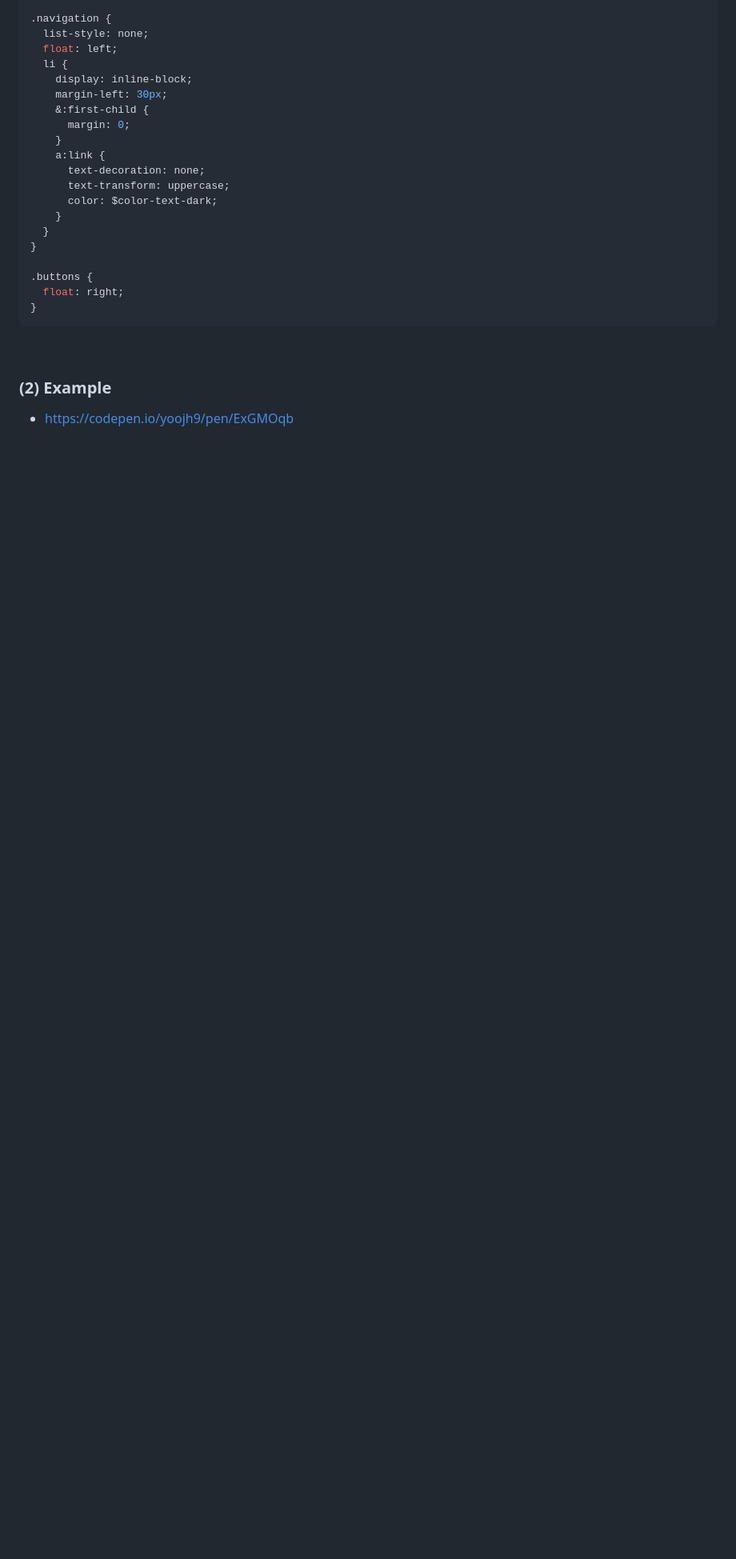
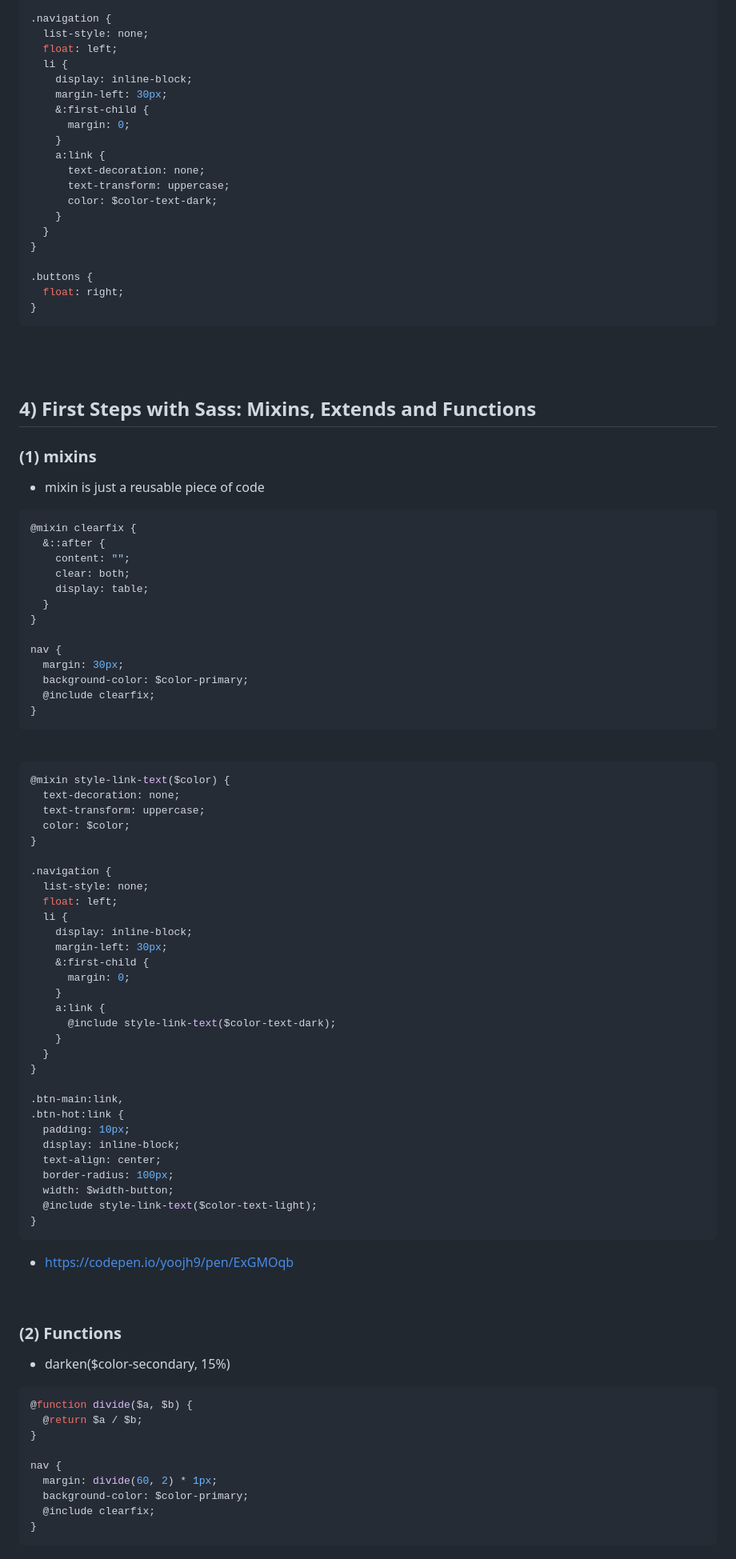
Before and after one commit to yoojh9/udemy-css-advanced, a Markdown page: 1-Natours/README.md, the part around the change printed below. Shown: that part at 80% size. Drawn GitHub-style; blank space fills up the shorter version.

Commit message:
First Steps with Sass: Mixins, Extends and Functions

````diff
--- a/1-Natours/README.md
+++ b/1-Natours/README.md
@@ -223,8 +223,82 @@ nav {
 }
 ```
 
+<br><br>
+
+## 4) First Steps with Sass: Mixins, Extends and Functions
+
+### (1) mixins
+
+- mixin is just a reusable piece of code
+
+```scss
+@mixin clearfix {
+  &::after {
+    content: "";
+    clear: both;
+    display: table;
+  }
+}
+
+nav {
+  margin: 30px;
+  background-color: $color-primary;
+  @include clearfix;
+}
+```
+
 <br>
 
-### (2) Example
+```scss
+@mixin style-link-text($color) {
+  text-decoration: none;
+  text-transform: uppercase;
+  color: $color;
+}
+
+.navigation {
+  list-style: none;
+  float: left;
+  li {
+    display: inline-block;
+    margin-left: 30px;
+    &:first-child {
+      margin: 0;
+    }
+    a:link {
+      @include style-link-text($color-text-dark);
+    }
+  }
+}
+
+.btn-main:link,
+.btn-hot:link {
+  padding: 10px;
+  display: inline-block;
+  text-align: center;
+  border-radius: 100px;
+  width: $width-button;
+  @include style-link-text($color-text-light);
+}
+```
 
 - https://codepen.io/yoojh9/pen/ExGMOqb
+
+<br>
+
+### (2) Functions
+
+- darken($color-secondary, 15%)
+
+```scss
+@function divide($a, $b) {
+  @return $a / $b;
+}
+
+nav {
+  margin: divide(60, 2) * 1px;
+  background-color: $color-primary;
+  @include clearfix;
+}
+```
+
````
Also changed, not shown: other parts of 1-Natours/README.md (+31 -0 lines).
